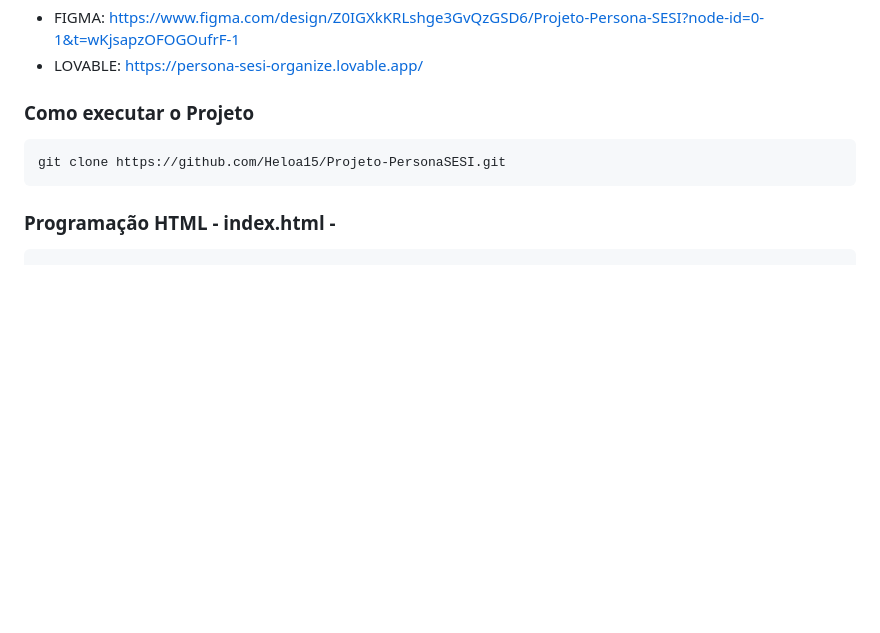
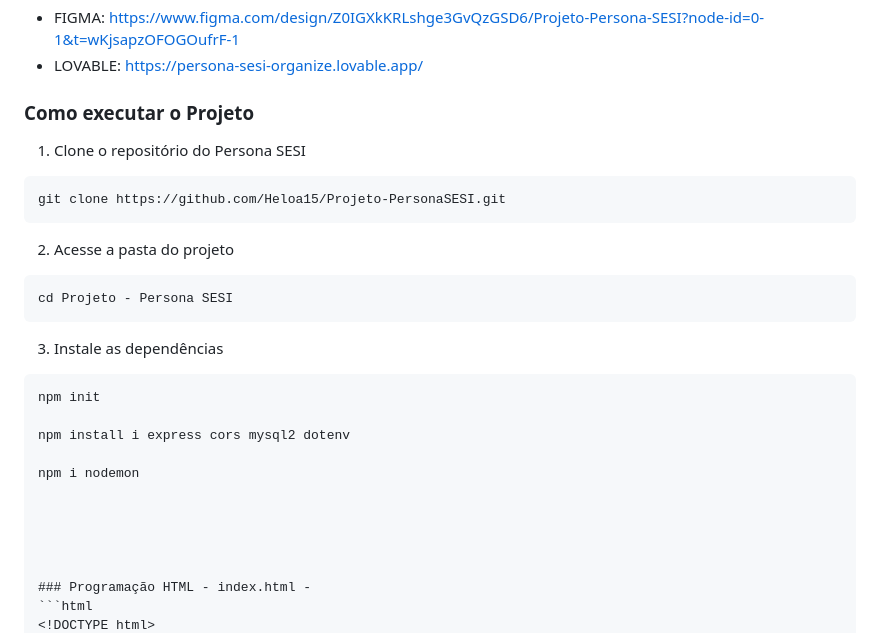
Before and after one commit to Heloa15/Projeto-PersonaSESI, a Markdown page: README.md, the part around the change. Drawn GitHub-style; blank space fills up the shorter version.

````diff
--- a/README.md
+++ b/README.md
@@ -15,9 +15,26 @@ O PersonaSesi é um programa da BACKLINE em parceria com o Personaliza, voltado
 
 
 ### Como executar o Projeto
+1. Clone o repositório do Persona SESI
 ```git hub
 git clone https://github.com/Heloa15/Projeto-PersonaSESI.git
 ```
+
+2. Acesse a pasta do projeto
+```git hub
+cd Projeto - Persona SESI
+```
+
+3. Instale as dependências
+``` git hub
+npm init
+
+npm install i express cors mysql2 dotenv
+
+npm i nodemon
+
+
+
 
 
 ### Programação HTML - index.html -
````
